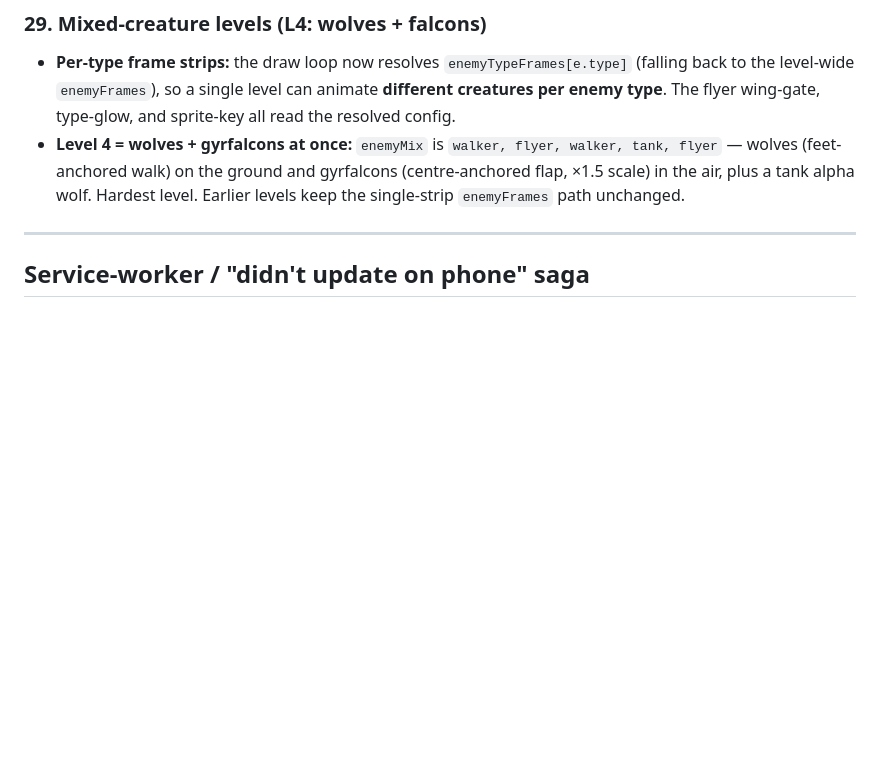
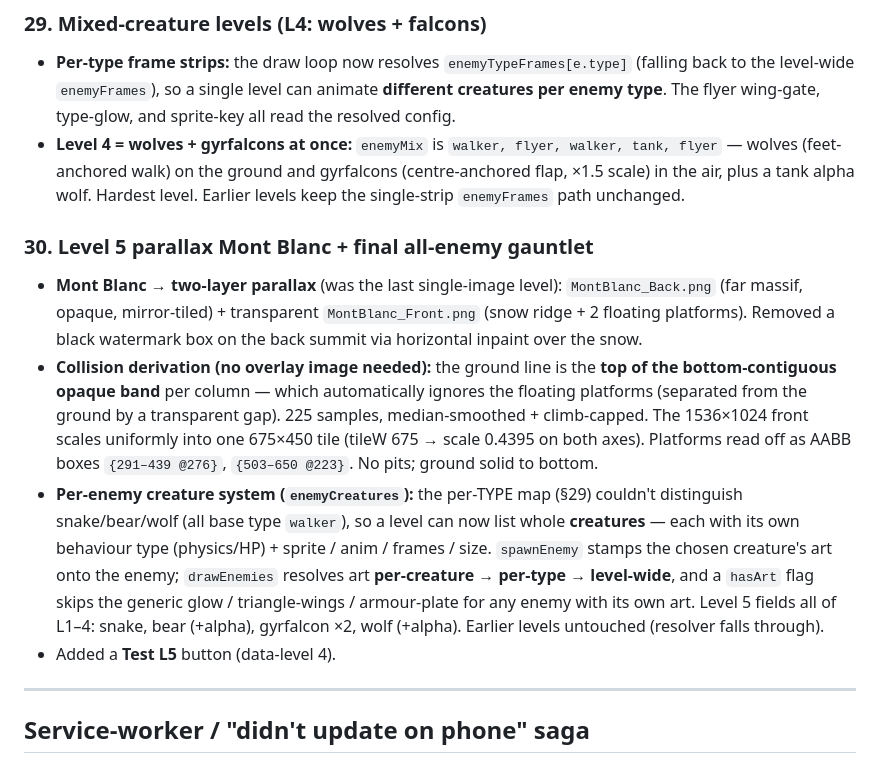
Before and after one commit to SohaibYass/AbuShakra-Game, a Markdown page: DEVELOPMENT_LOG.md, the part around the change. Drawn GitHub-style; blank space fills up the shorter version.

Commit message:
Dev log: Level 5 parallax Mont Blanc + all-enemy gauntlet
Co-Authored-By: Claude Opus 4.7 <noreply@anthropic.com>

```diff
--- a/DEVELOPMENT_LOG.md
+++ b/DEVELOPMENT_LOG.md
@@ -465,6 +465,27 @@ no libraries, no build step), deployed as an installable PWA to GitHub Pages.
   wolf. Hardest level. Earlier levels keep the single-strip `enemyFrames` path
   unchanged.
 
+### 30. Level 5 parallax Mont Blanc + final all-enemy gauntlet
+- **Mont Blanc → two-layer parallax** (was the last single-image level):
+  `MontBlanc_Back.png` (far massif, opaque, mirror-tiled) + transparent
+  `MontBlanc_Front.png` (snow ridge + 2 floating platforms). Removed a black
+  watermark box on the back summit via horizontal inpaint over the snow.
+- **Collision derivation (no overlay image needed):** the ground line is the **top
+  of the bottom-contiguous opaque band** per column — which automatically ignores
+  the floating platforms (separated from the ground by a transparent gap). 225
+  samples, median-smoothed + climb-capped. The 1536×1024 front scales uniformly
+  into one 675×450 tile (tileW 675 → scale 0.4395 on both axes). Platforms read off
+  as AABB boxes `{291–439 @276}`, `{503–650 @223}`. No pits; ground solid to bottom.
+- **Per-enemy creature system (`enemyCreatures`):** the per-TYPE map (§29) couldn't
+  distinguish snake/bear/wolf (all base type `walker`), so a level can now list
+  whole **creatures** — each with its own behaviour type (physics/HP) + sprite /
+  anim / frames / size. `spawnEnemy` stamps the chosen creature's art onto the
+  enemy; `drawEnemies` resolves art **per-creature → per-type → level-wide**, and a
+  `hasArt` flag skips the generic glow / triangle-wings / armour-plate for any enemy
+  with its own art. Level 5 fields all of L1–4: snake, bear (+alpha), gyrfalcon ×2,
+  wolf (+alpha). Earlier levels untouched (resolver falls through).
+- Added a **Test L5** button (data-level 4).
+
 ---
 
 ## Service-worker / "didn't update on phone" saga
```
